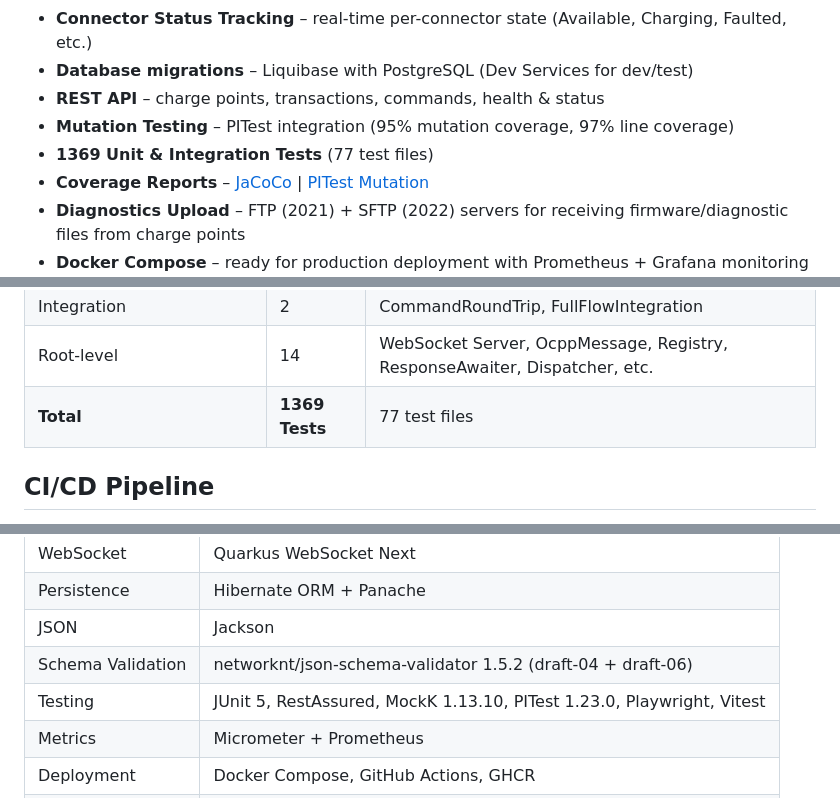
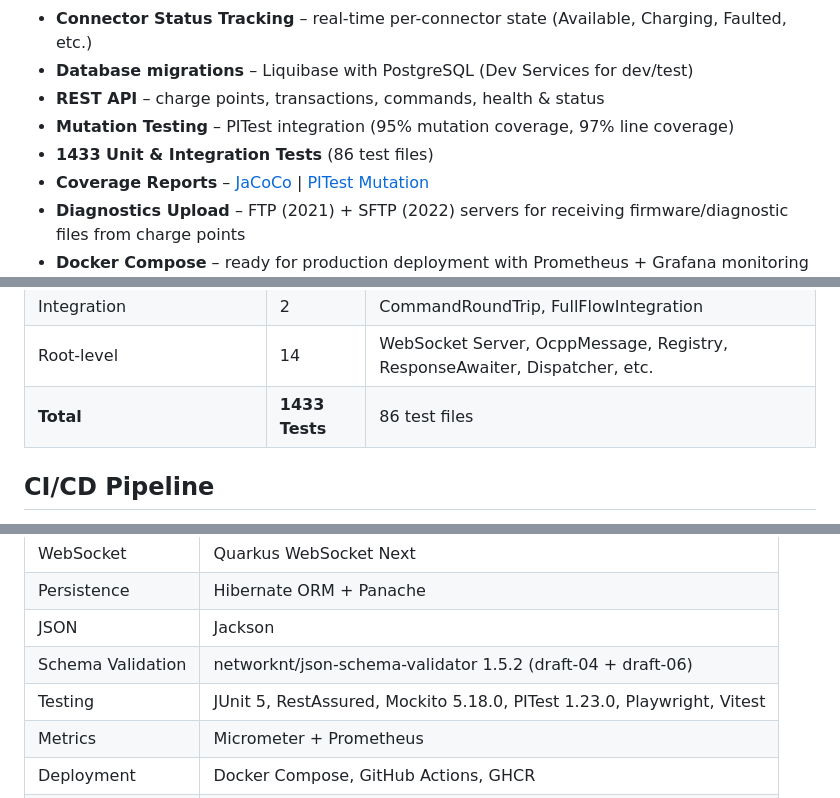
Before and after one commit to org-tekeli-borisp/ocpp16-ws-backend, a Markdown page: README.md, 3 parts joined by grey strips. Drawn GitHub-style.

Commit message:
Update README and AGENTS.md: 1433 tests (86 files), MockK → Mockito

```diff
--- a/README.md
+++ b/README.md
@@ -14,7 +14,7 @@ OCPP 1.6J (JSON over WebSocket) Charge Point Central System implemented in Kotli
 - **Database migrations** – Liquibase with PostgreSQL (Dev Services for dev/test)
 - **REST API** – charge points, transactions, commands, health & status
 - **Mutation Testing** – PITest integration (95% mutation coverage, 97% line coverage)
-- **1369 Unit & Integration Tests** (77 test files)
+- **1433 Unit & Integration Tests** (86 test files)
 - **Coverage Reports** – [JaCoCo](https://org-tekeli-borisp.github.io/ocpp16-ws-backend/jacoco/index.html) | [PITest Mutation](https://org-tekeli-borisp.github.io/ocpp16-ws-backend/mutation/index.html)
 - **Diagnostics Upload** – FTP (2021) + SFTP (2022) servers for receiving firmware/diagnostic files from charge points
 - **Docker Compose** – ready for production deployment with Prometheus + Grafana monitoring
@@ -387,7 +387,7 @@ mvn org.pitest:pitest-maven:mutationCoverage
 | Metrics | 1 | Prometheus metrics service |
 | Integration | 2 | CommandRoundTrip, FullFlowIntegration |
 | Root-level | 14 | WebSocket Server, OcppMessage, Registry, ResponseAwaiter, Dispatcher, etc. |
-| **Total** | **1369 Tests** | 77 test files |
+| **Total** | **1433 Tests** | 86 test files |
 
 ## CI/CD Pipeline
 
@@ -465,7 +465,7 @@ Key properties in `application.properties`:
 | Persistence | Hibernate ORM + Panache |
 | JSON | Jackson |
 | Schema Validation | networknt/json-schema-validator 1.5.2 (draft-04 + draft-06) |
-| Testing | JUnit 5, RestAssured, MockK 1.13.10, PITest 1.23.0, Playwright, Vitest |
+| Testing | JUnit 5, RestAssured, Mockito 5.18.0, PITest 1.23.0, Playwright, Vitest |
 | Metrics | Micrometer + Prometheus |
 | Deployment | Docker Compose, GitHub Actions, GHCR |
 | WebUI | Svelte 5 + Vite 6 + TypeScript 5.7 (built via frontend-maven-plugin) |
```
Also changed, not shown: AGENTS.md (+3 -3 lines).
